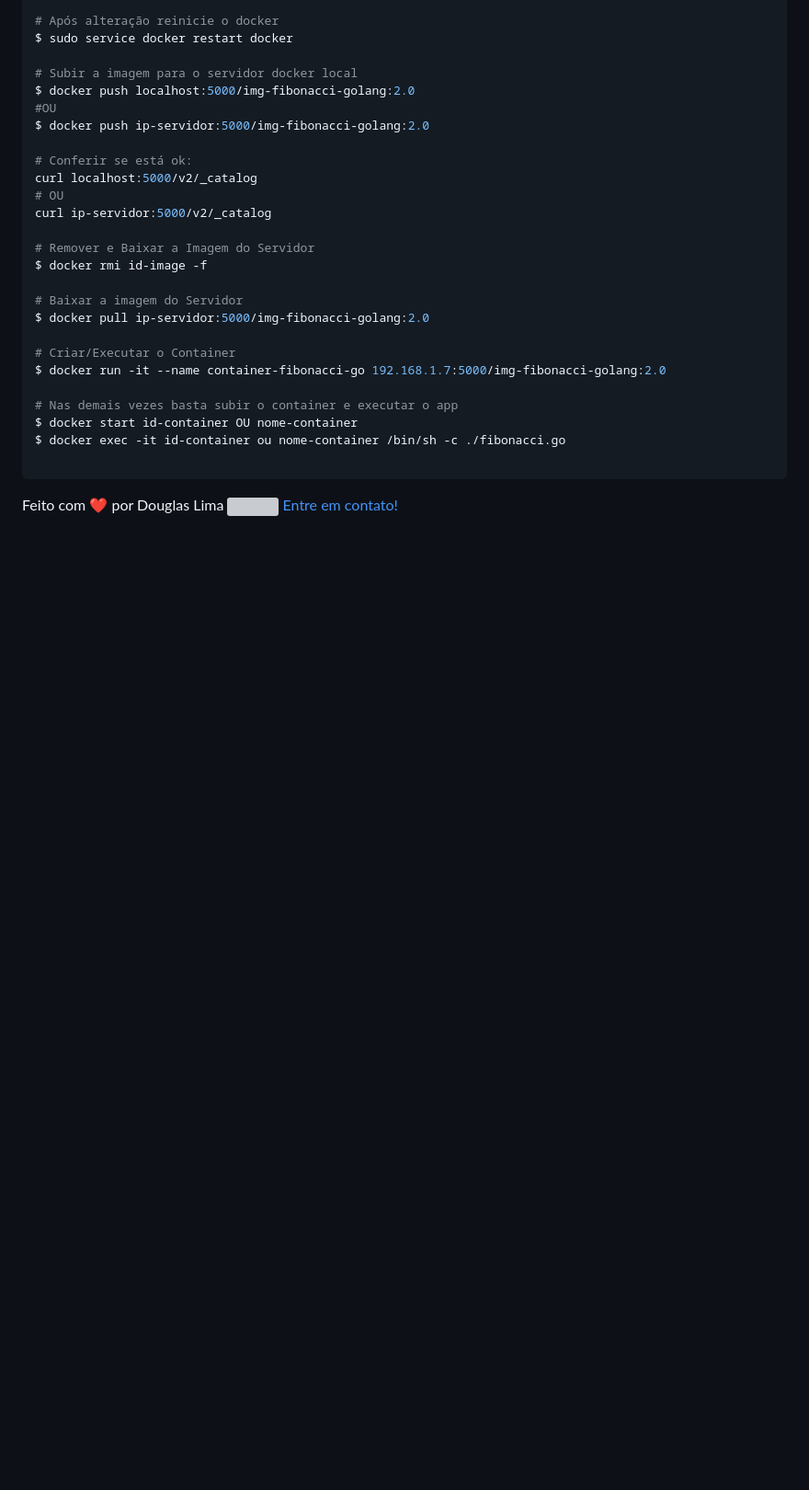
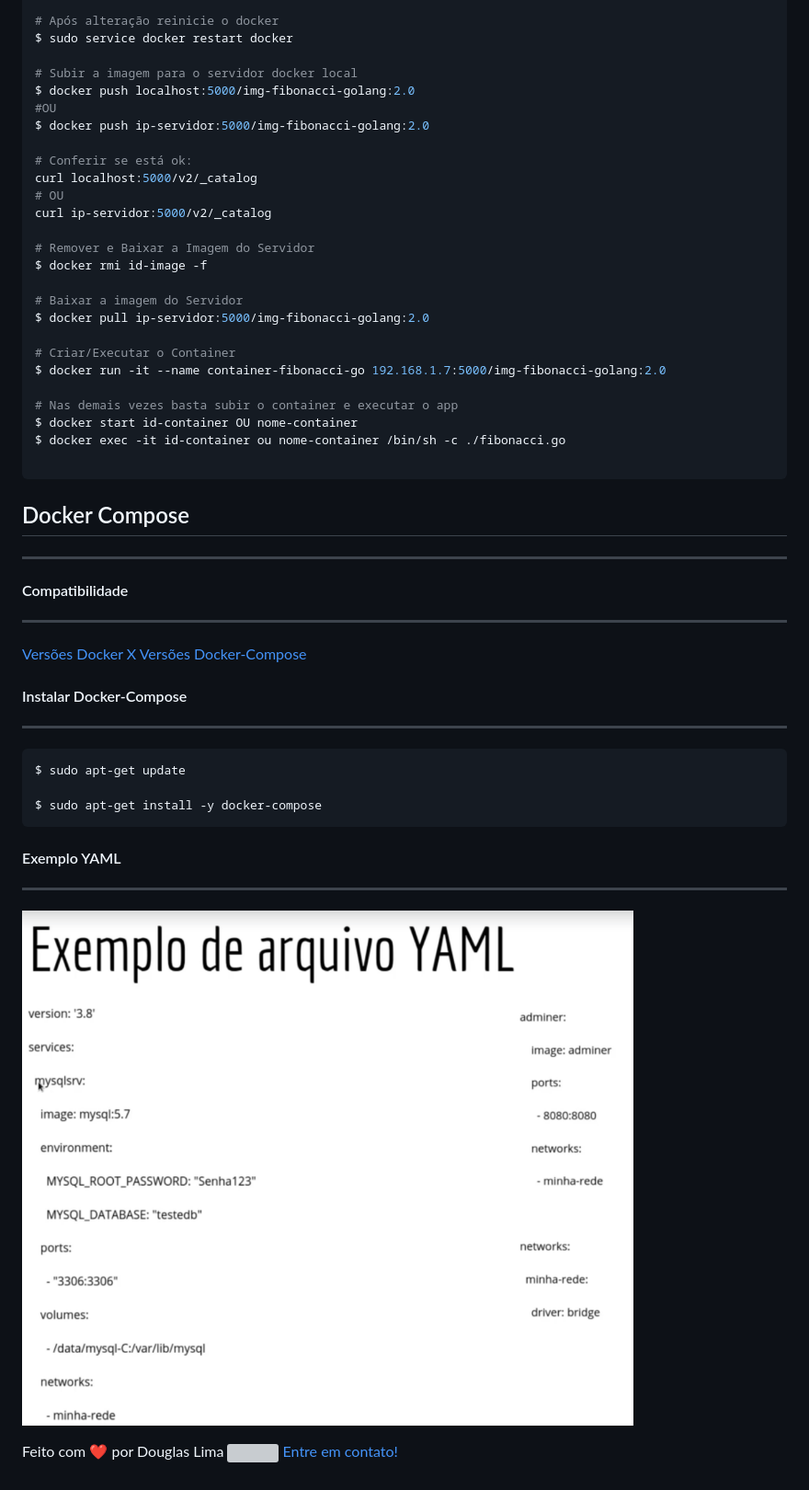
Before and after one commit to Douglasproglima/minhas-imagens-docker, a Markdown page: README.md, the part around the change. Shown: that part at 92% size. Drawn GitHub-style; pictures changed too: assets/images/10.png (added); blank space fills up the shorter version; grey boxes are pictures that could not be loaded.

Commit message:
Docker-compose Structure

````diff
--- a/README.md
+++ b/README.md
@@ -316,6 +316,23 @@ $ docker start id-container OU nome-container
 $ docker exec -it id-container ou nome-container /bin/sh -c ./fibonacci.go
 
 ```
+## Docker Compose
+---
+#### Compatibilidade
+---
+<a href="https://docs.docker.com/compose/compose-file/compose-versioning/">Versões Docker X Versões Docker-Compose</a>
+
+####  Instalar Docker-Compose
+---
+```sh
+$ sudo apt-get update
+
+$ sudo apt-get install -y docker-compose
+```
+
+#### Exemplo YAML
+---
+![Estrutura-YAML](./assets/images/10.png)
 
 
 Feito com ❤️ por Douglas Lima <img src="https://raw.githubusercontent.com/Douglasproglima/douglasproglima/master/gifs/Hi.gif" width="30px"></h2> [Entre em contato!](https://www.linkedin.com/in/douglasproglima)
````
